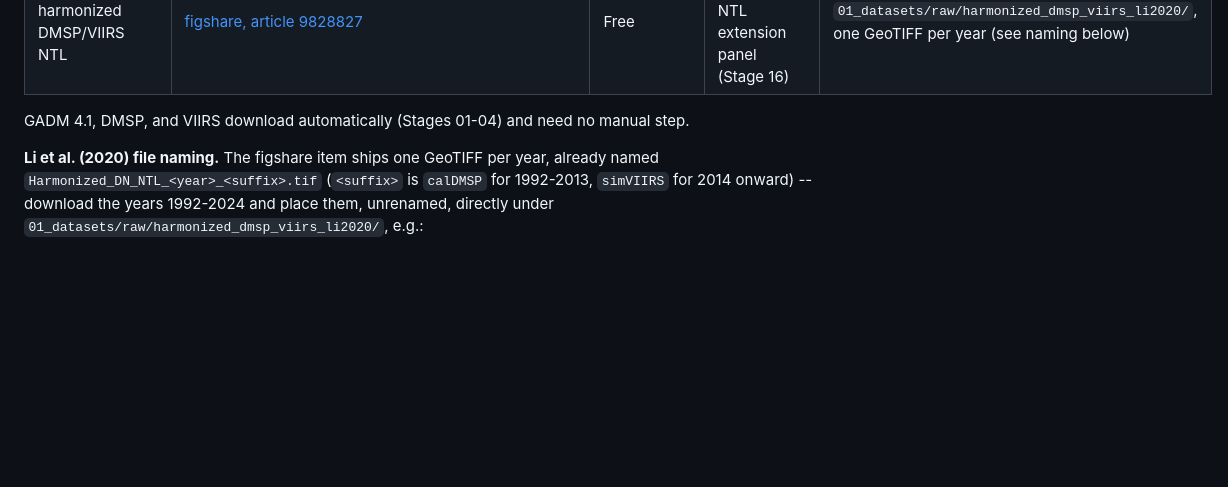
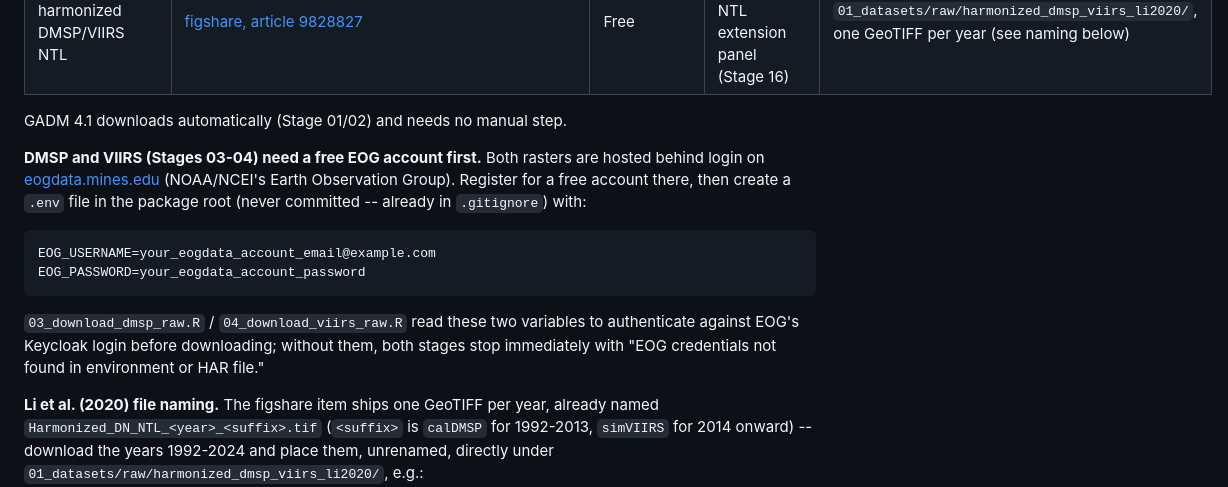
Before and after one commit to ofurkancoban/Regional_Favoritism_Replication, a Markdown page: README.md, the part around the change. Rendered like a GitHub page; blank space fills up the shorter version.

Commit message:
Document EOG account setup and .env credential format in README
DMSP/VIIRS raw downloads (Stages 03-04) require a free eogdata.mines.edu
account; the README previously said these stages need no manual step at
all, which is only true once EOG_USERNAME/EOG_PASSWORD are already set.

````diff
--- a/README.md
+++ b/README.md
@@ -301,8 +301,24 @@ path, rather than failing later with an opaque error.
 | GHS-POP (Global Human Settlement)      | Google Earth Engine catalog                                                                                         | Free, Google account +[Earth Engine signup](https://earthengine.google.com/signup/) | Population interpolation                           | Accessed live via GEE; run`earthengine authenticate` once |
 | Li et al. (2020) harmonized DMSP/VIIRS NTL | [figshare, article 9828827](https://figshare.com/articles/dataset/Harmonization_of_DMSP_and_VIIRS_nighttime_light_data_from_1992-2018_at_the_global_scale/9828827) | Free | Harmonized 1992-2024 NTL extension panel (Stage 16) | `01_datasets/raw/harmonized_dmsp_viirs_li2020/`, one GeoTIFF per year (see naming below) |
 
-GADM 4.1, DMSP, and VIIRS download automatically (Stages 01-04) and need
-no manual step.
+GADM 4.1 downloads automatically (Stage 01/02) and needs no manual step.
+
+**DMSP and VIIRS (Stages 03-04) need a free EOG account first.** Both
+rasters are hosted behind login on
+[eogdata.mines.edu](https://eogdata.mines.edu) (NOAA/NCEI's Earth
+Observation Group). Register for a free account there, then create a
+`.env` file in the package root (never committed -- already in
+`.gitignore`) with:
+
+```
+EOG_USERNAME=your_eogdata_account_email@example.com
+EOG_PASSWORD=your_eogdata_account_password
+```
+
+`03_download_dmsp_raw.R` / `04_download_viirs_raw.R` read these two
+variables to authenticate against EOG's Keycloak login before
+downloading; without them, both stages stop immediately with
+"EOG credentials not found in environment or HAR file."
 
 **Li et al. (2020) file naming.** The figshare item ships one GeoTIFF per
 year, already named `Harmonized_DN_NTL_<year>_<suffix>.tif`
````
